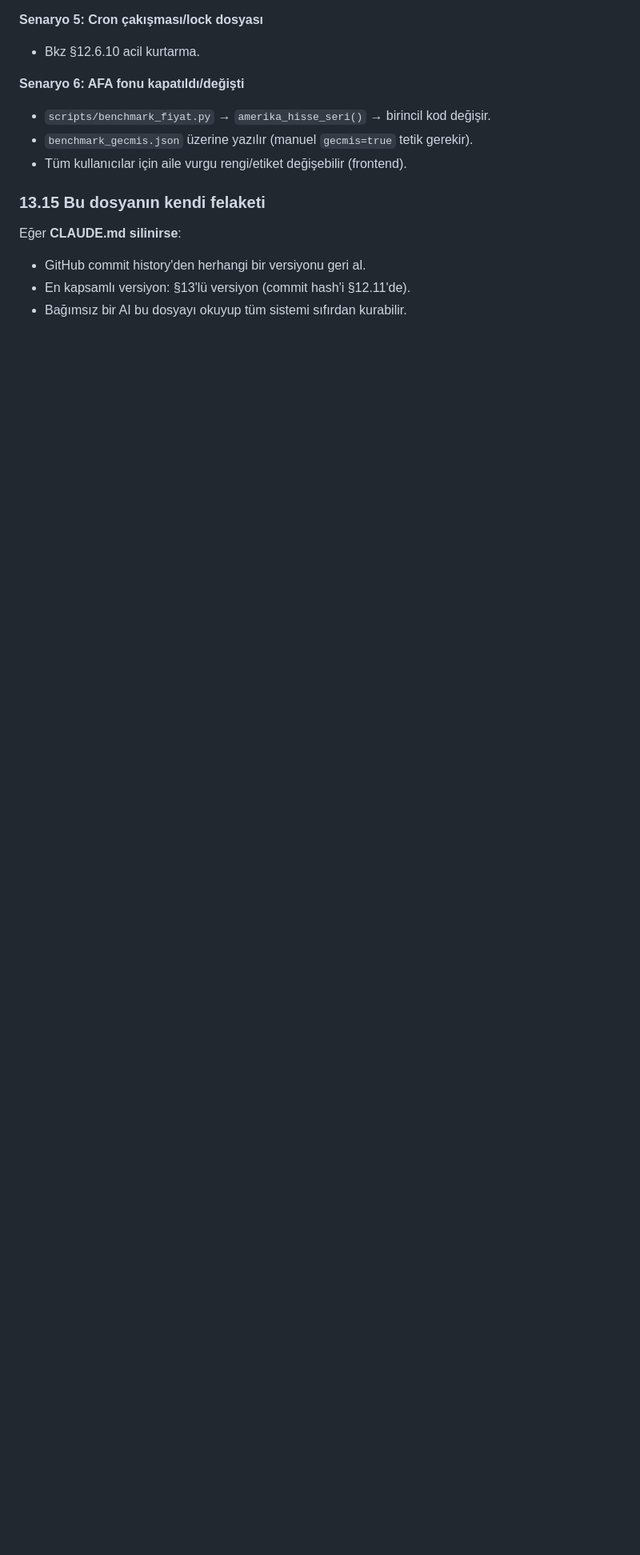
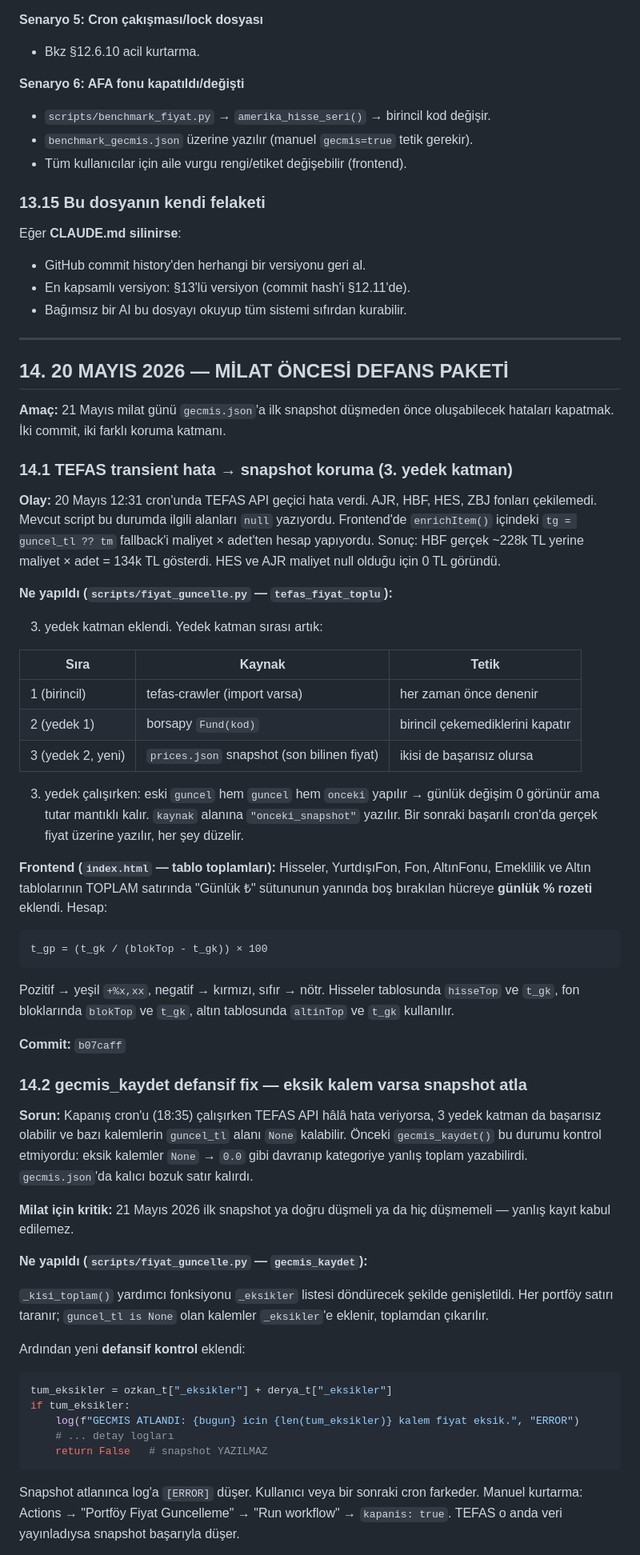
Before and after one commit to Ozkan40tree/pf-a7k9m3p2, a Markdown page: CLAUDE.md, the part around one of its changes. Shown at 80% size. Drawn GitHub-style; blank space fills up the shorter version.

````diff
--- a/CLAUDE.md
+++ b/CLAUDE.md
@@ -1125,3 +1125,82 @@ Eğer **CLAUDE.md silinirse**:
 - GitHub commit history'den herhangi bir versiyonu geri al.
 - En kapsamlı versiyon: §13'lü versiyon (commit hash'i §12.11'de).
 - Bağımsız bir AI bu dosyayı okuyup tüm sistemi sıfırdan kurabilir.
+
+---
+
+## 14. 20 MAYIS 2026 — MİLAT ÖNCESİ DEFANS PAKETİ
+
+**Amaç:** 21 Mayıs milat günü `gecmis.json`'a ilk snapshot düşmeden önce
+oluşabilecek hataları kapatmak. İki commit, iki farklı koruma katmanı.
+
+### 14.1 TEFAS transient hata → snapshot koruma (3. yedek katman)
+
+**Olay:** 20 Mayıs 12:31 cron'unda TEFAS API geçici hata verdi. AJR, HBF,
+HES, ZBJ fonları çekilemedi. Mevcut script bu durumda ilgili alanları
+`null` yazıyordu. Frontend'de `enrichItem()` içindeki
+`tg = guncel_tl ?? tm` fallback'i maliyet × adet'ten hesap yapıyordu.
+Sonuç: HBF gerçek ~228k TL yerine maliyet × adet = 134k TL gösterdi.
+HES ve AJR maliyet null olduğu için 0 TL göründü.
+
+**Ne yapıldı (`scripts/fiyat_guncelle.py` — `tefas_fiyat_toplu`):**
+
+3. yedek katman eklendi. Yedek katman sırası artık:
+
+| Sıra | Kaynak | Tetik |
+|---|---|---|
+| 1 (birincil) | tefas-crawler (import varsa) | her zaman önce denenir |
+| 2 (yedek 1) | borsapy `Fund(kod)` | birincil çekemediklerini kapatır |
+| 3 (yedek 2, yeni) | `prices.json` snapshot (son bilinen fiyat) | ikisi de başarısız olursa |
+
+3. yedek çalışırken: eski `guncel` hem `guncel` hem `onceki` yapılır →
+günlük değişim 0 görünür ama tutar mantıklı kalır. `kaynak` alanına
+`"onceki_snapshot"` yazılır. Bir sonraki başarılı cron'da gerçek fiyat
+üzerine yazılır, her şey düzelir.
+
+**Frontend (`index.html` — tablo toplamları):**
+Hisseler, YurtdışıFon, Fon, AltınFonu, Emeklilik ve Altın tablolarının
+TOPLAM satırında "Günlük ₺" sütununun yanında boş bırakılan hücreye
+**günlük % rozeti** eklendi. Hesap:
+
+```
+t_gp = (t_gk / (blokTop - t_gk)) × 100
+```
+
+Pozitif → yeşil `+%x,xx`, negatif → kırmızı, sıfır → nötr.
+Hisseler tablosunda `hisseTop` ve `t_gk`, fon bloklarında `blokTop` ve
+`t_gk`, altın tablosunda `altinTop` ve `t_gk` kullanılır.
+
+**Commit:** `b07caff`
+
+### 14.2 gecmis_kaydet defansif fix — eksik kalem varsa snapshot atla
+
+**Sorun:** Kapanış cron'u (18:35) çalışırken TEFAS API hâlâ hata
+veriyorsa, 3 yedek katman da başarısız olabilir ve bazı kalemlerin
+`guncel_tl` alanı `None` kalabilir. Önceki `gecmis_kaydet()` bu durumu
+kontrol etmiyordu: eksik kalemler `None` → `0.0` gibi davranıp kategoriye
+yanlış toplam yazabilirdi. `gecmis.json`'da kalıcı bozuk satır kalırdı.
+
+**Milat için kritik:** 21 Mayıs 2026 ilk snapshot ya doğru düşmeli ya da
+hiç düşmemeli — yanlış kayıt kabul edilemez.
+
+**Ne yapıldı (`scripts/fiyat_guncelle.py` — `gecmis_kaydet`):**
+
+`_kisi_toplam()` yardımcı fonksiyonu `_eksikler` listesi döndürecek
+şekilde genişletildi. Her portföy satırı taranır; `guncel_tl is None`
+olan kalemler `_eksikler`'e eklenir, toplamdan çıkarılır.
+
+Ardından yeni **defansif kontrol** eklendi:
+
+```python
+tum_eksikler = ozkan_t["_eksikler"] + derya_t["_eksikler"]
+if tum_eksikler:
+    log(f"GECMIS ATLANDI: {bugun} icin {len(tum_eksikler)} kalem fiyat eksik.", "ERROR")
+    # ... detay logları
+    return False   # snapshot YAZILMAZ
+```
+
+Snapshot atlanınca log'a `[ERROR]` düşer. Kullanıcı veya bir sonraki
+cron farkeder. Manuel kurtarma: Actions → "Portföy Fiyat Guncelleme" →
+"Run workflow" → `kapanis: true`. TEFAS o anda veri yayınladıysa
+snapshot başarıyla düşer.
+
````
Also changed, not shown: other parts of CLAUDE.md (+51 -0 lines).
